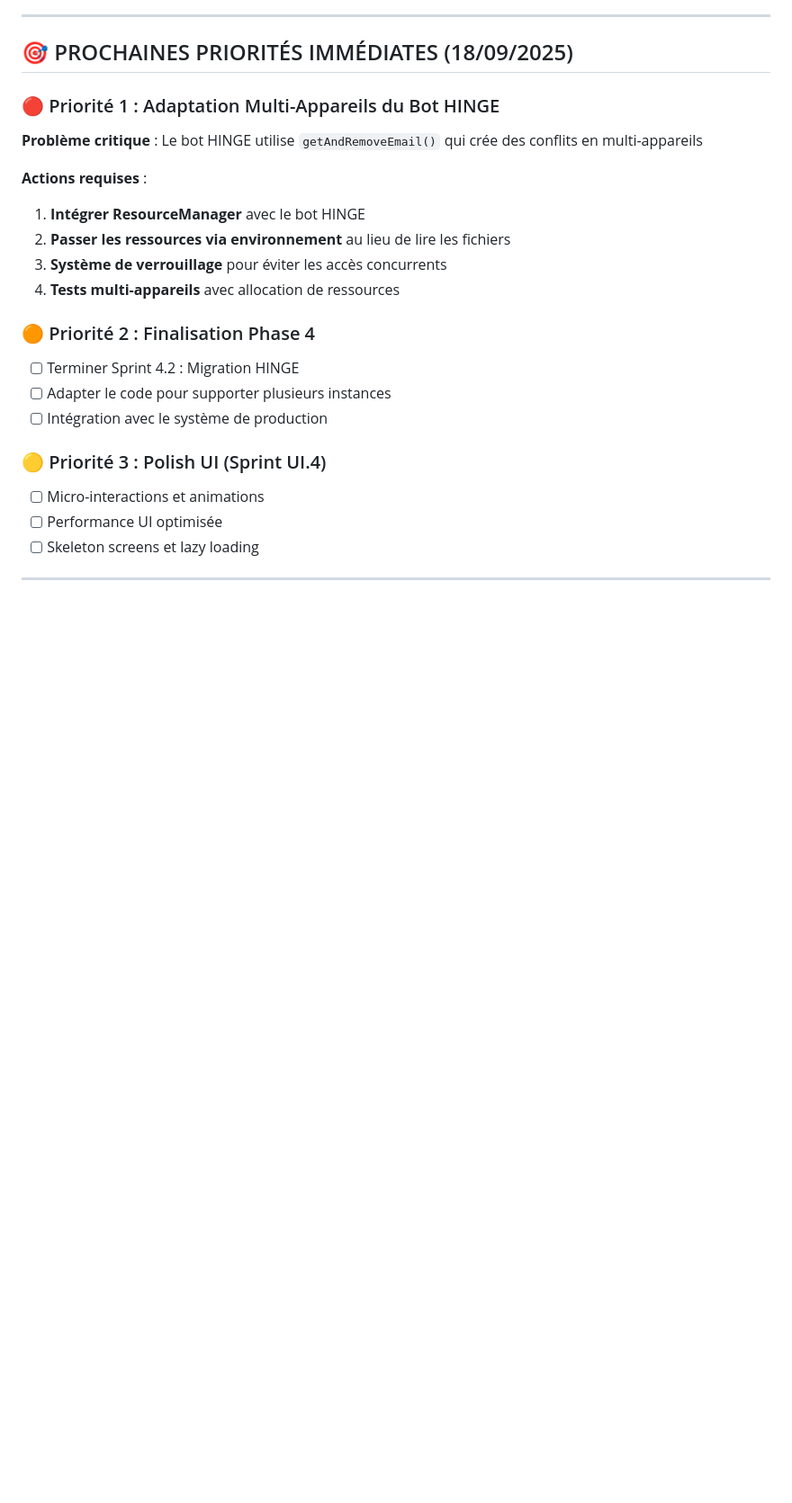
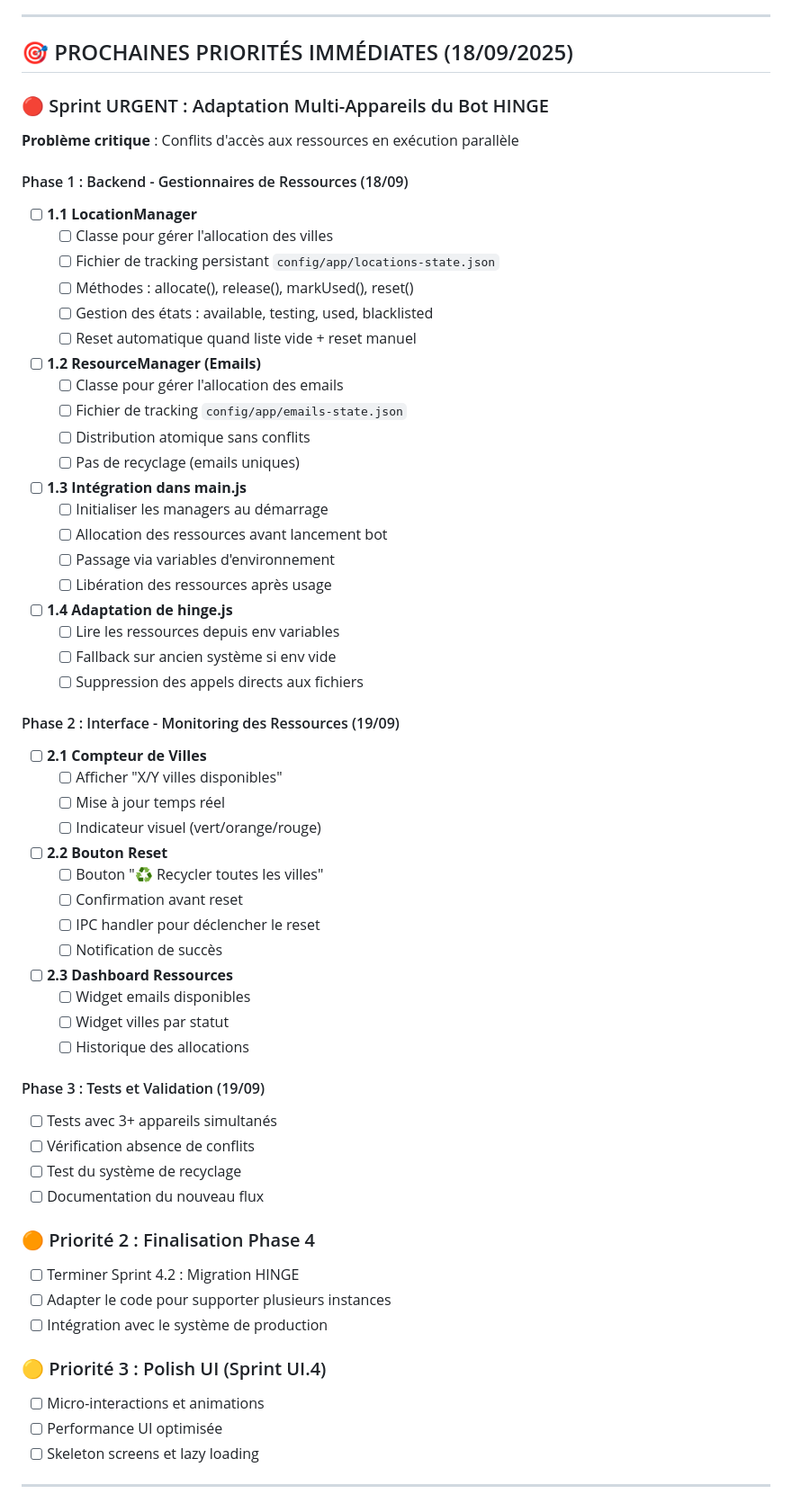
Before and after one commit to LPLABSIO/INTERFACE, a Markdown page: docs/ROADMAP.md, the part around the change. Shown at 90% size. GitHub-like rendering; blank space fills up the shorter version.

Commit message:
Plan détaillé pour l'adaptation multi-appareils
- Mise à jour ROADMAP avec sprint urgent multi-appareils
- Définition de LocationManager avec tracking persistant
- Plan pour ResourceManager (emails)
- Architecture de recyclage des villes
- Phases d'implémentation détaillées
- Interface de monitoring prévue

Prochaine étape : Implémentation LocationManager

🤖 Generated with [Claude Code](https://claude.ai/code)

Co-Authored-By: Claude <noreply@anthropic.com>

```diff
--- a/docs/ROADMAP.md
+++ b/docs/ROADMAP.md
@@ -616,14 +616,56 @@ main
 
 ## 🎯 PROCHAINES PRIORITÉS IMMÉDIATES (18/09/2025)
 
-### 🔴 Priorité 1 : Adaptation Multi-Appareils du Bot HINGE
-**Problème critique** : Le bot HINGE utilise `getAndRemoveEmail()` qui crée des conflits en multi-appareils
+### 🔴 Sprint URGENT : Adaptation Multi-Appareils du Bot HINGE
+**Problème critique** : Conflits d'accès aux ressources en exécution parallèle
 
-**Actions requises** :
-1. **Intégrer ResourceManager** avec le bot HINGE
-2. **Passer les ressources via environnement** au lieu de lire les fichiers
-3. **Système de verrouillage** pour éviter les accès concurrents
-4. **Tests multi-appareils** avec allocation de ressources
+#### Phase 1 : Backend - Gestionnaires de Ressources (18/09)
+- [ ] **1.1 LocationManager**
+  - [ ] Classe pour gérer l'allocation des villes
+  - [ ] Fichier de tracking persistant `config/app/locations-state.json`
+  - [ ] Méthodes : allocate(), release(), markUsed(), reset()
+  - [ ] Gestion des états : available, testing, used, blacklisted
+  - [ ] Reset automatique quand liste vide + reset manuel
+
+- [ ] **1.2 ResourceManager (Emails)**
+  - [ ] Classe pour gérer l'allocation des emails
+  - [ ] Fichier de tracking `config/app/emails-state.json`
+  - [ ] Distribution atomique sans conflits
+  - [ ] Pas de recyclage (emails uniques)
+
+- [ ] **1.3 Intégration dans main.js**
+  - [ ] Initialiser les managers au démarrage
+  - [ ] Allocation des ressources avant lancement bot
+  - [ ] Passage via variables d'environnement
+  - [ ] Libération des ressources après usage
+
+- [ ] **1.4 Adaptation de hinge.js**
+  - [ ] Lire les ressources depuis env variables
+  - [ ] Fallback sur ancien système si env vide
+  - [ ] Suppression des appels directs aux fichiers
+
+#### Phase 2 : Interface - Monitoring des Ressources (19/09)
+- [ ] **2.1 Compteur de Villes**
+  - [ ] Afficher "X/Y villes disponibles"
+  - [ ] Mise à jour temps réel
+  - [ ] Indicateur visuel (vert/orange/rouge)
+
+- [ ] **2.2 Bouton Reset**
+  - [ ] Bouton "♻️ Recycler toutes les villes"
+  - [ ] Confirmation avant reset
+  - [ ] IPC handler pour déclencher le reset
+  - [ ] Notification de succès
+
+- [ ] **2.3 Dashboard Ressources**
+  - [ ] Widget emails disponibles
+  - [ ] Widget villes par statut
+  - [ ] Historique des allocations
+
+#### Phase 3 : Tests et Validation (19/09)
+- [ ] Tests avec 3+ appareils simultanés
+- [ ] Vérification absence de conflits
+- [ ] Test du système de recyclage
+- [ ] Documentation du nouveau flux
 
 ### 🟠 Priorité 2 : Finalisation Phase 4
 - [ ] Terminer Sprint 4.2 : Migration HINGE
```
